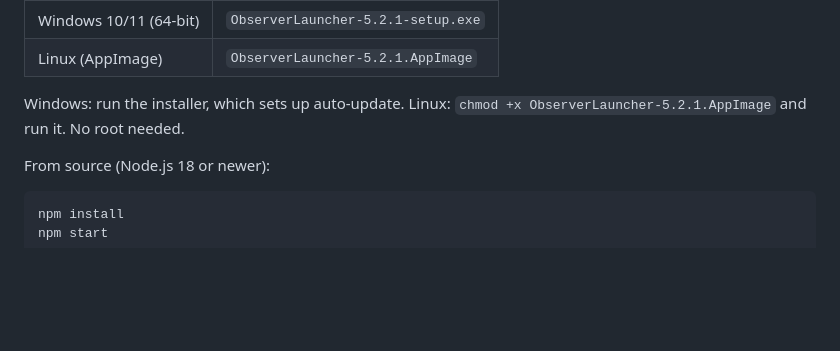
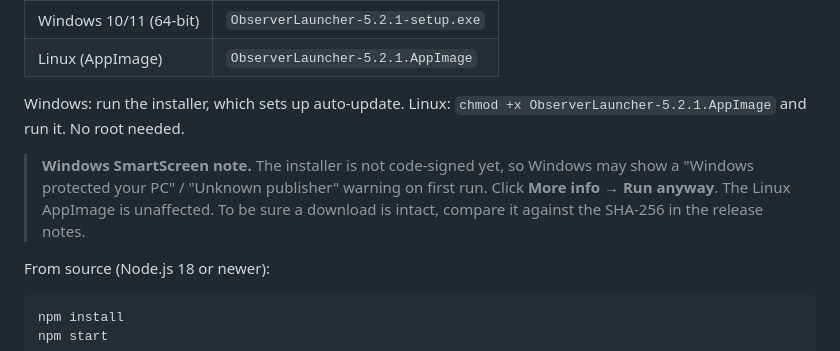
Before and after one commit to Kag4286/ObserverLauncher, a Markdown page: README.md, the part around the change. GitHub-like rendering; blank space fills up the shorter version.

Commit message:
v5.3.0: document the unsigned-installer SmartScreen step in README
The Windows installer is not code-signed, so SmartScreen shows an "Unknown
publisher" warning on first run. Add a short note under Install telling users to
click More info then Run anyway, and how to verify the SHA-256.

```diff
--- a/README.md
+++ b/README.md
@@ -21,6 +21,8 @@ Download the latest release:
 | Linux (AppImage) | `ObserverLauncher-5.2.1.AppImage` |
 
 Windows: run the installer, which sets up auto-update. Linux: `chmod +x ObserverLauncher-5.2.1.AppImage` and run it. No root needed.
+
+> **Windows SmartScreen note.** The installer is not code-signed yet, so Windows may show a "Windows protected your PC" / "Unknown publisher" warning on first run. Click **More info → Run anyway**. The Linux AppImage is unaffected. To be sure a download is intact, compare it against the SHA-256 in the release notes.
 
 From source (Node.js 18 or newer):
 
```
